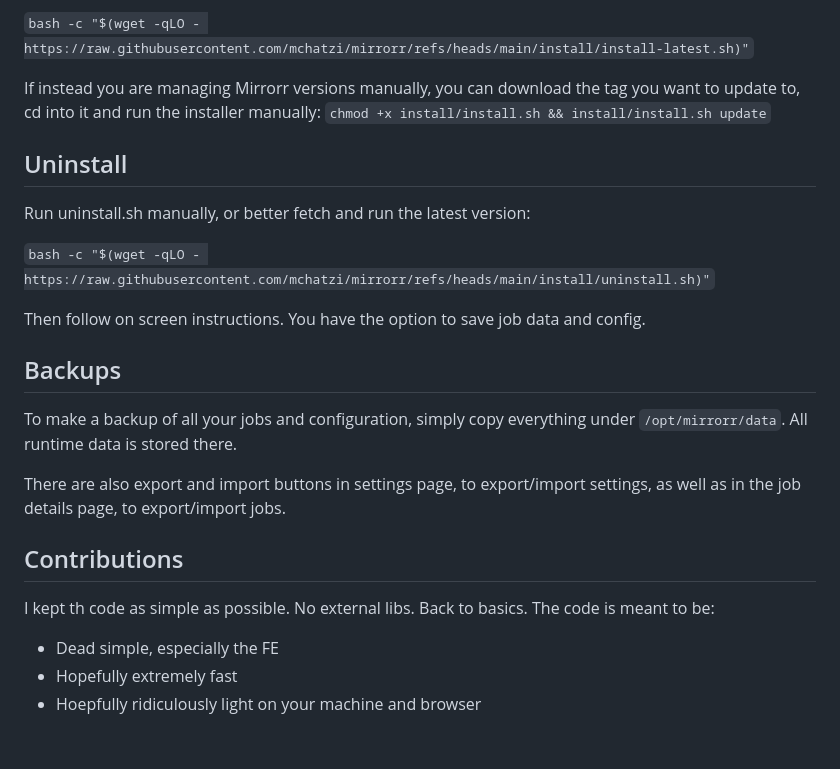
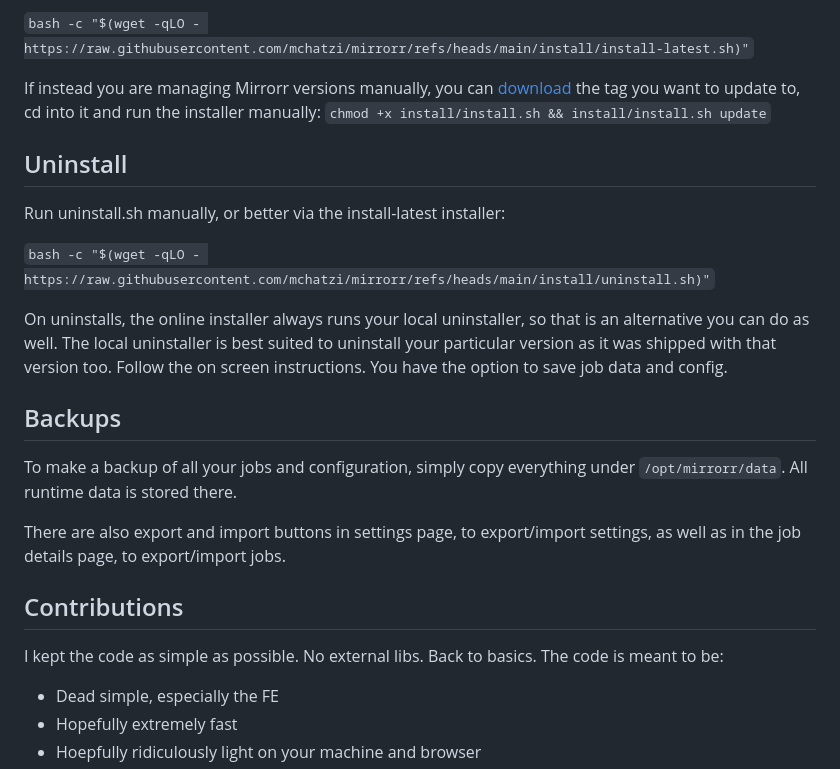
Before and after one commit to mchatzi/mirrorr, a Markdown page: README.md, the part around the change. Drawn GitHub-style; blank space fills up the shorter version.

Commit message:
Improve docs

````diff
--- a/README.md
+++ b/README.md
@@ -92,15 +92,15 @@ It's recommended to run the online installer as it offers the option to update:
 
 ```bash -c "$(wget -qLO - https://raw.githubusercontent.com/mchatzi/mirrorr/refs/heads/main/install/install-latest.sh)"```
 
-If instead you are managing Mirrorr versions manually, you can download the tag you want to update to, cd into it and run the installer manually:
+If instead you are managing Mirrorr versions manually, you can [download](https://github.com/mchatzi/mirrorr/releases) the tag you want to update to, cd into it and run the installer manually:
 ```chmod +x install/install.sh && install/install.sh update```
 
 ## Uninstall
-Run uninstall.sh manually, or better fetch and run the latest version:
+Run uninstall.sh manually, or better via the install-latest installer:
 
 ```bash -c "$(wget -qLO - https://raw.githubusercontent.com/mchatzi/mirrorr/refs/heads/main/install/uninstall.sh)"```
 
-Then follow on screen instructions. You have the option to save job data and config.
+On uninstalls, the online installer always runs your local uninstaller, so that is an alternative you can do as well. The local uninstaller is best suited to uninstall your particular version as it was shipped with that version too. Follow the on screen instructions. You have the option to save job data and config.
 
 ## Backups
 To make a backup of all your jobs and configuration, simply copy everything under ```/opt/mirrorr/data```. All runtime data is stored there.
@@ -108,7 +108,7 @@ To make a backup of all your jobs and configuration, simply copy everything unde
 There are also export and import buttons in settings page, to export/import settings, as well as in the job details page, to export/import jobs.
 
 ## Contributions
-I kept th code as simple as possible. No external libs. Back to basics. The code is meant to be:
+I kept the code as simple as possible. No external libs. Back to basics. The code is meant to be:
 - Dead simple, especially the FE
 - Hopefully extremely fast
 - Hoepfully ridiculously light on your machine and browser
````
